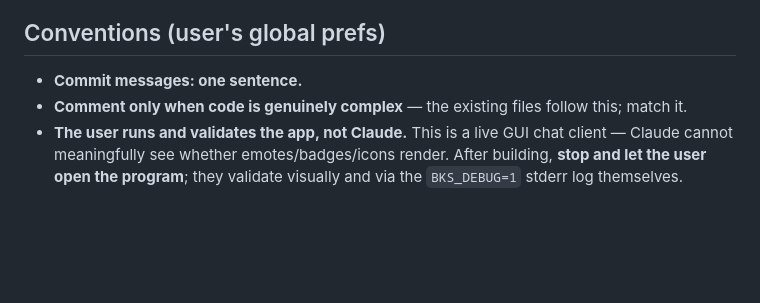
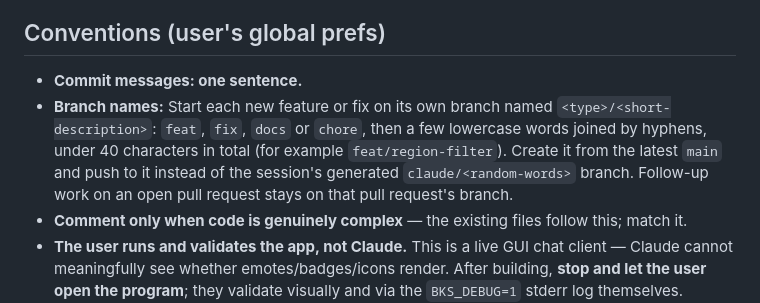
Before and after one commit to Lonanche/backseater, a Markdown page: CLAUDE.md, the part around the change. GitHub-like rendering; blank space fills up the shorter version.

Commit message:
Require descriptive branch names for new work (#1)
Claude-Session: https://claude.ai/code/session_015zh386V6aVdDfceT1dNLmK

Co-authored-by: Claude <noreply@anthropic.com>

```diff
--- a/CLAUDE.md
+++ b/CLAUDE.md
@@ -1160,6 +1160,7 @@ re-discovered:
 ## Conventions (user's global prefs)
 
 - **Commit messages: one sentence.**
+- **Branch names:** Start each new feature or fix on its own branch named `<type>/<short-description>`: `feat`, `fix`, `docs` or `chore`, then a few lowercase words joined by hyphens, under 40 characters in total (for example `feat/region-filter`). Create it from the latest `main` and push to it instead of the session's generated `claude/<random-words>` branch. Follow-up work on an open pull request stays on that pull request's branch.
 - **Comment only when code is genuinely complex** — the existing files follow this; match it.
 - **The user runs and validates the app, not Claude.** This is a live GUI chat client — Claude
   cannot meaningfully see whether emotes/badges/icons render. After building, **stop and let the
```
